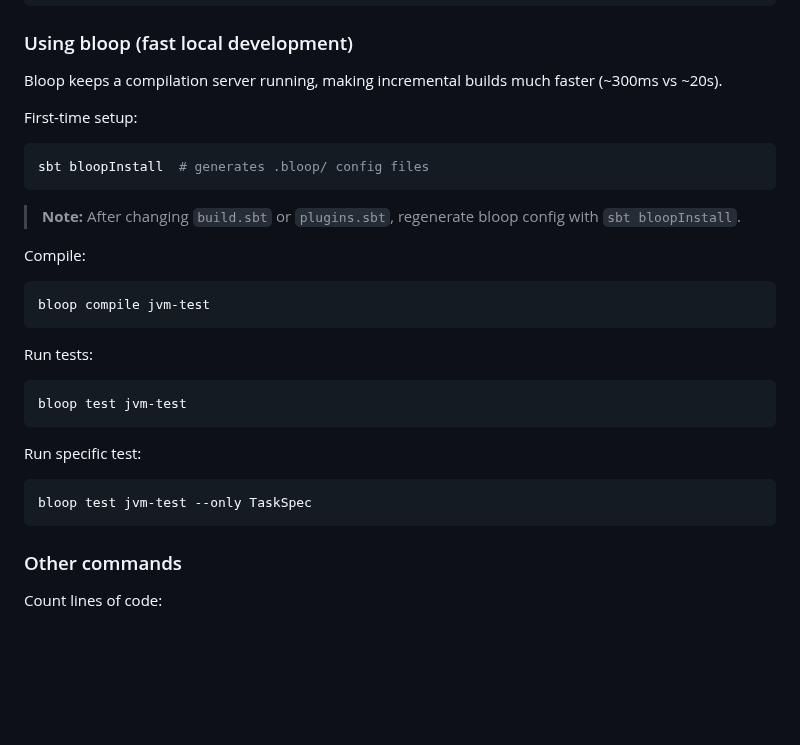
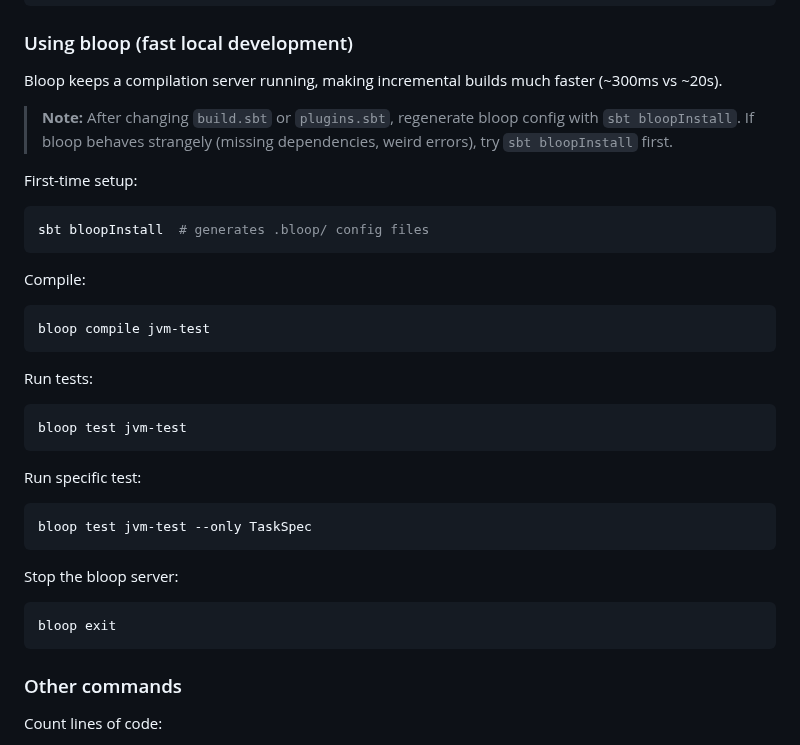
Before and after one commit to epic-64/cascade, a Markdown page: README.md, the part around the change. Rendered like a GitHub page; blank space fills up the shorter version.

Commit message:
update README.md with additional notes on bloop configuration and server commands

````diff
--- a/README.md
+++ b/README.md
@@ -106,12 +106,13 @@ ENABLE_COVERAGE=true sbt clean coverage test coverageReport
 
 Bloop keeps a compilation server running, making incremental builds much faster (~300ms vs ~20s).
 
+> **Note:** After changing `build.sbt` or `plugins.sbt`, regenerate bloop config with `sbt bloopInstall`.
+> If bloop behaves strangely (missing dependencies, weird errors), try `sbt bloopInstall` first.
+
 First-time setup:
 ```bash
 sbt bloopInstall  # generates .bloop/ config files
 ```
-
-> **Note:** After changing `build.sbt` or `plugins.sbt`, regenerate bloop config with `sbt bloopInstall`.
 
 Compile:
 ```bash
@@ -126,6 +127,11 @@ bloop test jvm-test
 Run specific test:
 ```bash
 bloop test jvm-test --only TaskSpec
+```
+
+Stop the bloop server:
+```bash
+bloop exit
 ```
 
 ### Other commands
````
